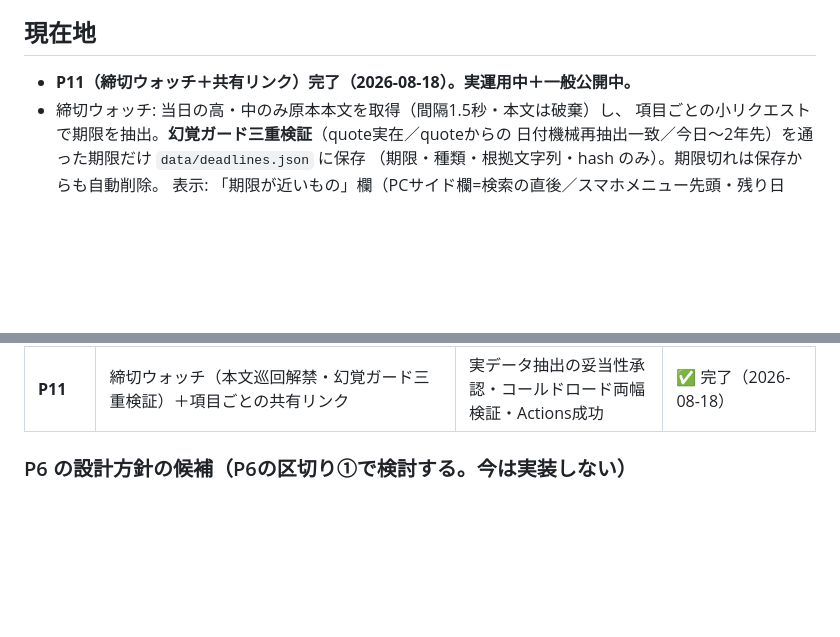
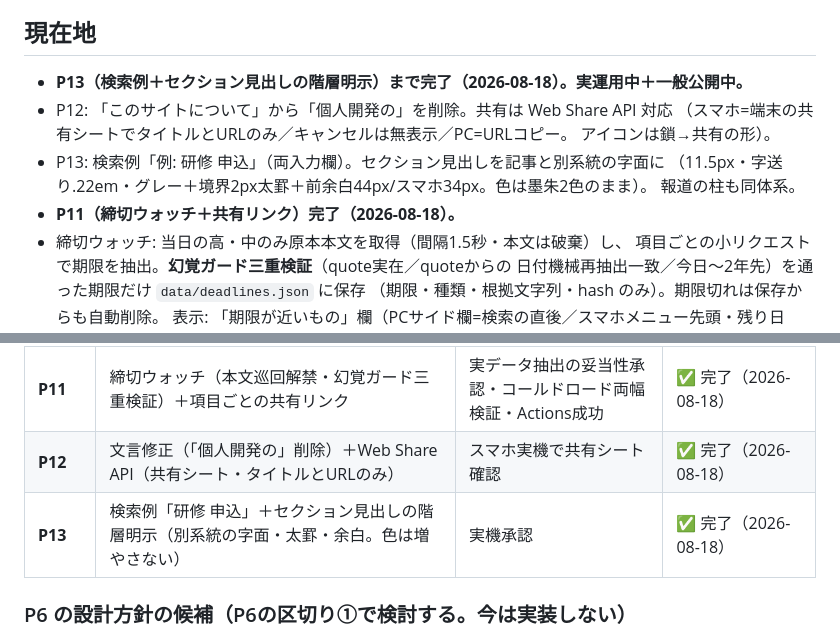
Before and after one commit to kanda-houtokukai/fukushi-watch, a Markdown page: fukushi-watch-handoff.md, 2 parts joined by grey strips. Drawn GitHub-style; blank space fills up the shorter version.

Commit message:
P12-P13完了: 台帳を更新
Co-Authored-By: Claude Opus 5 <noreply@anthropic.com>

```diff
--- a/fukushi-watch-handoff.md
+++ b/fukushi-watch-handoff.md
@@ -16,7 +16,14 @@
 
 ## 現在地
 
-- **P11（締切ウォッチ＋共有リンク）完了（2026-08-18）。実運用中＋一般公開中。**
+- **P13（検索例＋セクション見出しの階層明示）まで完了（2026-08-18）。実運用中＋一般公開中。**
+- P12: 「このサイトについて」から「個人開発の」を削除。共有は Web Share API 対応
+  （スマホ=端末の共有シートでタイトルとURLのみ／キャンセルは無表示／PC=URLコピー。
+  アイコンは鎖→共有の形）。
+- P13: 検索例「例: 研修 申込」（両入力欄）。セクション見出しを記事と別系統の字面に
+  （11.5px・字送り.22em・グレー＋境界2px太罫＋前余白44px/スマホ34px。色は墨朱2色のまま）。
+  報道の柱も同体系。
+- **P11（締切ウォッチ＋共有リンク）完了（2026-08-18）。**
 - 締切ウォッチ: 当日の高・中のみ原本本文を取得（間隔1.5秒・本文は破棄）し、
   項目ごとの小リクエストで期限を抽出。**幻覚ガード三重検証**（quote実在／quoteからの
   日付機械再抽出一致／今日〜2年先）を通った期限だけ `data/deadlines.json` に保存
@@ -418,6 +425,8 @@
 | **P9** | 報道セクション（福祉系ニュース）。行政と別区分・要約/判定なし・見出しと出典のみ・グラフ不算入 | 実データでメール/画面確認・回帰確認・Actions成功 | ✅ 完了（2026-08-18・**福祉新聞のみ照会待ちで保留**、Jointで運用中） |
 | **P10** | スマホのヘッダー固定＋メニュー化（右差し込みドロワー・検索スライド・分野チップは紙面に残す）＋PCサイド欄の同順再編 | スマホ/PC実機承認 | ✅ 完了（2026-08-18） |
 | **P11** | 締切ウォッチ（本文巡回解禁・幻覚ガード三重検証）＋項目ごとの共有リンク | 実データ抽出の妥当性承認・コールドロード両幅検証・Actions成功 | ✅ 完了（2026-08-18） |
+| **P12** | 文言修正（「個人開発の」削除）＋Web Share API（共有シート・タイトルとURLのみ） | スマホ実機で共有シート確認 | ✅ 完了（2026-08-18） |
+| **P13** | 検索例「研修 申込」＋セクション見出しの階層明示（別系統の字面・太罫・余白。色は増やさない） | 実機承認 | ✅ 完了（2026-08-18） |
 
 ### P6 の設計方針の候補（P6の区切り①で検討する。今は実装しない）
 
```
